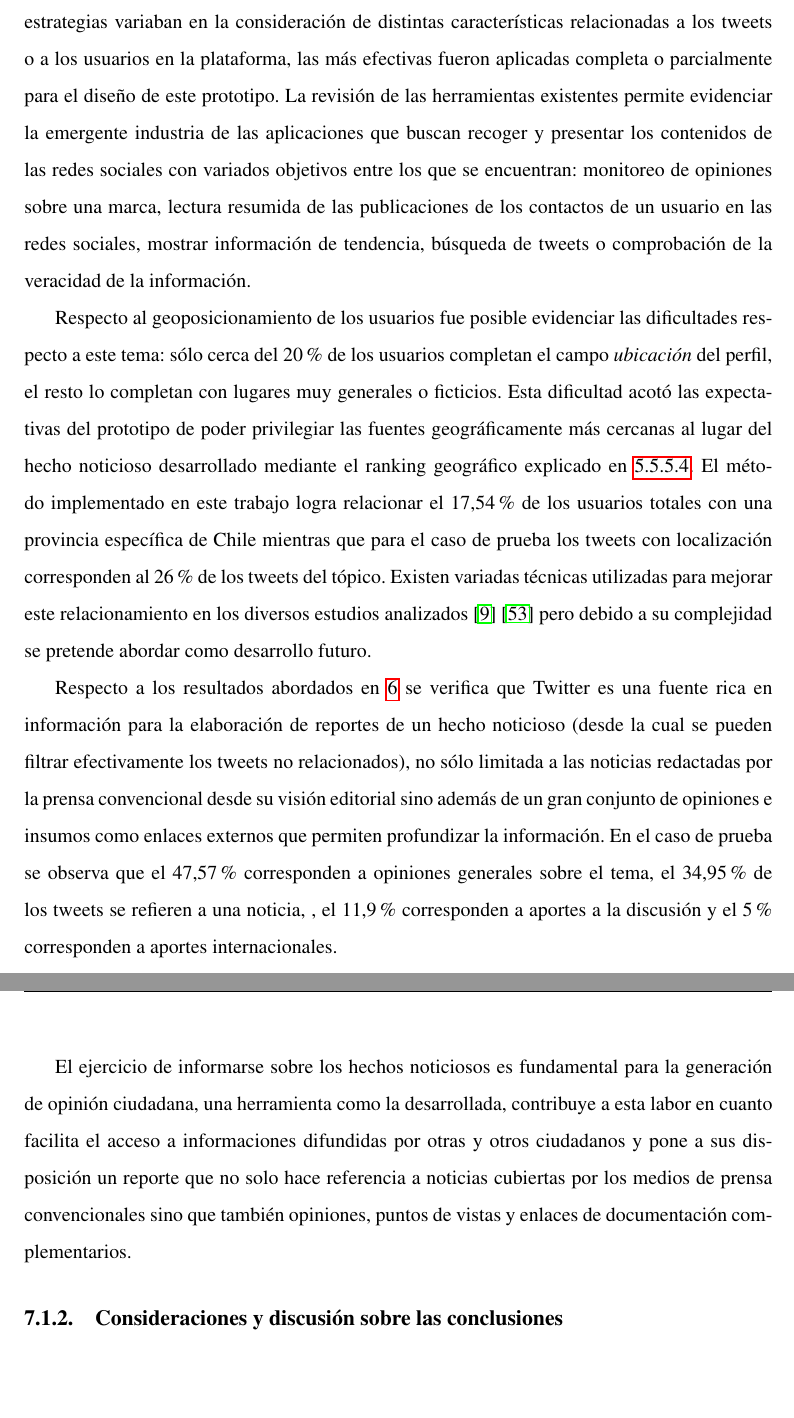
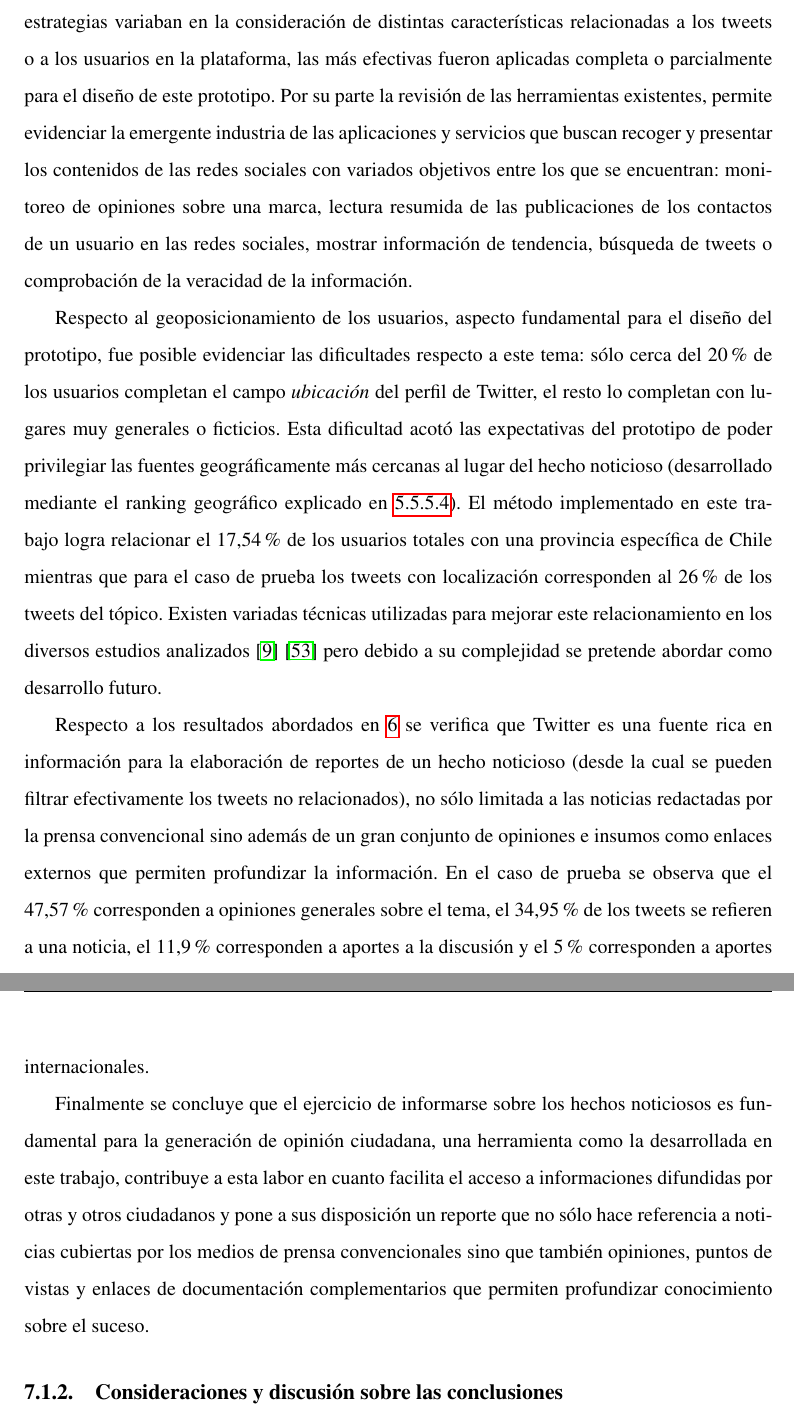
Before and after one commit to barrabull/cattweet, a LaTeX thesis (tesis.tex, which reads texs/conclusiones.tex): two parts of pages 96 and 97 of 125, joined at a grey line, cut so that both start at the same text, the shorter picture padded with empty space. Compiled offline with pdfLaTeX.

Commit message:
Revision de redaccion

```diff
--- a/texs/conclusiones.tex
+++ b/texs/conclusiones.tex
@@ -7,7 +7,7 @@ En la sección \ref{sec:definicion_problema} se aborda la discusión sobre de la
 
-En la sección \ref{chap:estadodelarte} se analizan los distintos investigaciones y herramientas de fines similares que tuvieran relación con aspectos abarcados en este trabajo. De manera general, es posible verificar a través de la creciente  cantidad de estudios sobre Twitter el ascendente interés de la comunidad científica sobre esta red social. Muchos de los trabajos revisados abordan de distintas maneras la categorización de la información para dar solución a la problemática del valor de la información ante a los grandes volúmenes de Twitter. Para la clasificación de usuarios las estrategias variaban en la consideración de distintas características relacionadas a los tweets o a los usuarios en la plataforma, las más efectivas fueron aplicadas completa o parcialmente para el diseño de este prototipo. La revisión de las herramientas existentes permite evidenciar la emergente industria de las aplicaciones que buscan recoger y presentar los contenidos de las redes sociales con variados objetivos entre los que se encuentran: monitoreo de opiniones sobre una marca, lectura resumida de las publicaciones de los contactos de un usuario en las redes sociales, mostrar información de tendencia, búsqueda de tweets o comprobación de la veracidad de la información.
+En la sección \ref{chap:estadodelarte} se analizan las distintas investigaciones y herramientas de fines similares que tuvieran relación con aspectos abarcados en este trabajo. De manera general, es posible verificar a través de la creciente  cantidad de estudios sobre Twitter el ascendente interés de la comunidad científica sobre esta red social. Muchos de los trabajos revisados abordan de distintas maneras la categorización de la información para dar solución a la problemática del valor de la información ante a los grandes volúmenes de Twitter. Para la clasificación de usuarios las estrategias variaban en la consideración de distintas características relacionadas a los tweets o a los usuarios en la plataforma, las más efectivas fueron aplicadas completa o parcialmente para el diseño de este prototipo. Por su parte la revisión de las herramientas existentes, permite evidenciar la emergente industria de las aplicaciones y servicios que buscan recoger y presentar los contenidos de las redes sociales con variados objetivos entre los que se encuentran: monitoreo de opiniones sobre una marca, lectura resumida de las publicaciones de los contactos de un usuario en las redes sociales, mostrar información de tendencia, búsqueda de tweets o comprobación de la veracidad de la información.
 
-Respecto al geoposicionamiento de los usuarios fue posible evidenciar las dificultades respecto a este tema: sólo cerca del 20\% de los usuarios completan el campo \emph{ubicación} del perfil, el resto lo completan con lugares muy generales o ficticios. Esta dificultad acotó las expectativas del prototipo de poder privilegiar las fuentes geográficamente más cercanas al lugar del hecho noticioso desarrollado mediante el ranking geográfico explicado en \ref{ordenGeoIndex}. El método implementado en este trabajo logra relacionar el 17,54\% de los usuarios totales con una provincia específica de Chile mientras que para el caso de prueba los tweets con localización corresponden al 26\% de los tweets del tópico. Existen variadas técnicas utilizadas para mejorar este relacionamiento en los diversos estudios analizados  \cite{Cheng:2010:YYT:1871437.1871535} \cite{McGee:2011:GST:2063576.2063959} pero debido a su complejidad se pretende abordar como desarrollo futuro.
+Respecto al geoposicionamiento de los usuarios, aspecto fundamental para el diseño del prototipo, fue posible evidenciar las dificultades respecto a este tema: sólo cerca del 20\% de los usuarios completan el campo \emph{ubicación} del perfil de Twitter, el resto lo completan con lugares muy generales o ficticios. Esta dificultad acotó las expectativas del prototipo de poder privilegiar las fuentes geográficamente más cercanas al lugar del hecho noticioso (desarrollado mediante el ranking geográfico explicado en \ref{ordenGeoIndex}). El método implementado en este trabajo logra relacionar el 17,54\% de los usuarios totales con una provincia específica de Chile mientras que para el caso de prueba los tweets con localización corresponden al 26\% de los tweets del tópico. Existen variadas técnicas utilizadas para mejorar este relacionamiento en los diversos estudios analizados  \cite{Cheng:2010:YYT:1871437.1871535} \cite{McGee:2011:GST:2063576.2063959} pero debido a su complejidad se pretende abordar como desarrollo futuro.
 
 
 
@@ -16,11 +16,11 @@ Respecto al geoposicionamiento de los usuarios fue posible evidenciar las dificu
 %Una de las dificultades enfrentadas más relevantes fue la falta de estudios relacionados al uso de Twitter y al periodismo en las redes sociales enfocados en el territorio Chile. Esta dificultad fue enfrentada mediante el uso de bibliografía relacionada a otros medios de difusión disponibles en blogs y notas de prensa y en experimentos sobre el conjunto de datos recogidos.
 
 
-Respecto a los resultados abordados en \ref{chap:discusion} se verifica que Twitter es una fuente rica en información para la elaboración de reportes de un hecho noticioso (desde la cual se pueden filtrar efectivamente los tweets no relacionados), no sólo limitada a las noticias redactadas por la prensa convencional desde su visión editorial sino además de un gran conjunto de opiniones e insumos como enlaces externos que permiten profundizar la información. En el caso de prueba se observa que el 47,57\% corresponden a opiniones generales sobre el tema, el 34,95\% de los tweets se refieren a una noticia, , el 11,9\% corresponden a aportes a la discusión y el 5\% corresponden a aportes internacionales.
+Respecto a los resultados abordados en \ref{chap:discusion} se verifica que Twitter es una fuente rica en información para la elaboración de reportes de un hecho noticioso (desde la cual se pueden filtrar efectivamente los tweets no relacionados), no sólo limitada a las noticias redactadas por la prensa convencional sino además de un gran conjunto de opiniones e insumos como enlaces externos que permiten profundizar la información. En el caso de prueba se observa que el 47,57\% corresponden a opiniones generales sobre el tema, el 34,95\% de los tweets se refieren a una noticia, el 11,9\% corresponden a aportes a la discusión y el 5\% corresponden a aportes internacionales.
 
 %Los procesos aplicados a los tweets aportan valor en la medida que permiten extender la comprensión de un hecho noticioso.
 
-El ejercicio de informarse sobre los hechos noticiosos es fundamental para la generación de opinión ciudadana, una herramienta como la desarrollada, contribuye a esta labor en cuanto facilita el acceso a informaciones difundidas por otras y otros ciudadanos y pone a sus disposición un reporte que no solo hace referencia a noticias cubiertas por los medios de prensa convencionales sino que también opiniones, puntos de vistas y enlaces de documentación complementarios.
+Finalmente se concluye que el ejercicio de informarse sobre los hechos noticiosos es fundamental para la generación de opinión ciudadana, una herramienta como la desarrollada en este trabajo, contribuye a esta labor en cuanto facilita el acceso a informaciones difundidas por otras y otros ciudadanos y pone a sus disposición un reporte que no sólo hace referencia a noticias cubiertas por los medios de prensa convencionales sino que también opiniones, puntos de vistas y enlaces de documentación complementarios que permiten profundizar conocimiento sobre el suceso.
 
 %	\item \textit{Basado en el contenido}: Se refiere a las características relativas al contenido del tweet: novedad del tweet (distancia coseno de términos de los otros tweets que aparecen en el timeline en la última semana) y lo inesperado del tweet (distancia mínima de la distancia coseno de términos con los demás tweets del autor).
 
```
Also changed, not shown: texs/conclusiones.tex (6 more changed lines).
